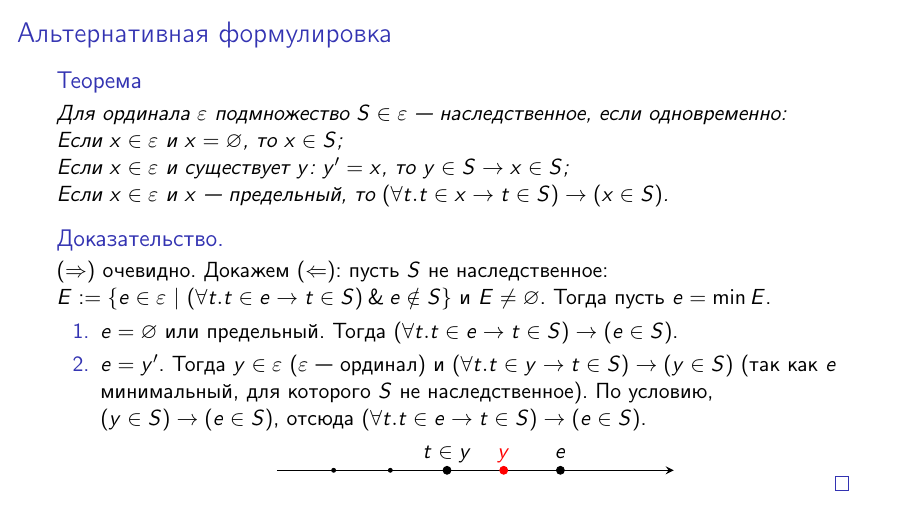
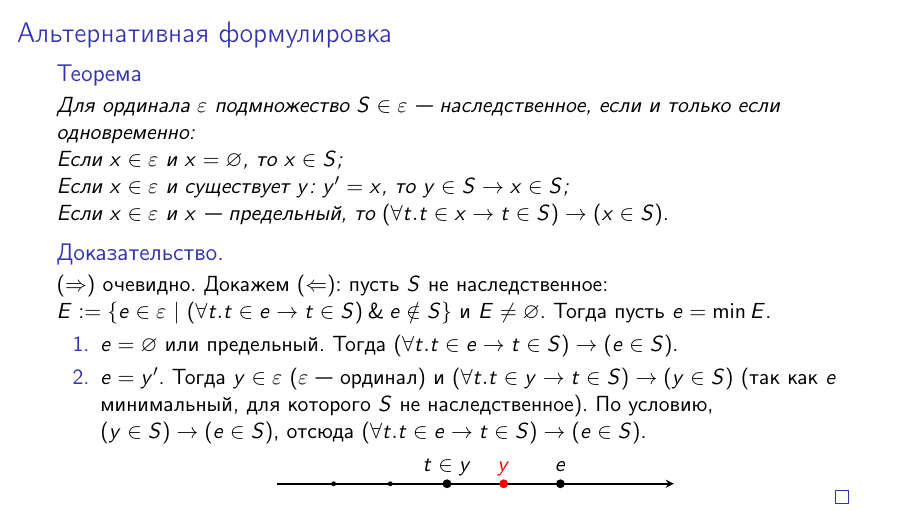
Before and after one commit to shd/logic2024, LaTeX slides (lection-16.tex): page 8 of 36. Compiled offline with pdfLaTeX.

Commit message:
Lection 16 typos

```diff
--- a/lection-16.tex
+++ b/lection-16.tex
@@ -88,7 +88,7 @@ $\forall x.\text{ординал}(x) \rightarrow (\forall t.t \in x \rightarrow \
 
 \begin{frame}{Альтернативная формулировка}
 \begin{thm}Для ординала $\varepsilon$ подмножество $S \in \varepsilon$ --- наследственное, % тогда и только тогда, когда
-если одновременно:\\
+если и только если одновременно:\\
 Если $x \in \varepsilon$ и $x = \varnothing$, то $x \in S$;\\
 Если $x \in \varepsilon$ и существует $y$: $y' = x$, то $y \in S \rightarrow x \in S$;\\
 Если $x \in \varepsilon$ и $x$ --- предельный, то $(\forall t.t \in x \rightarrow t \in S) \rightarrow (x \in S)$.
```
Also changed, not shown: lection-16.pdf.
